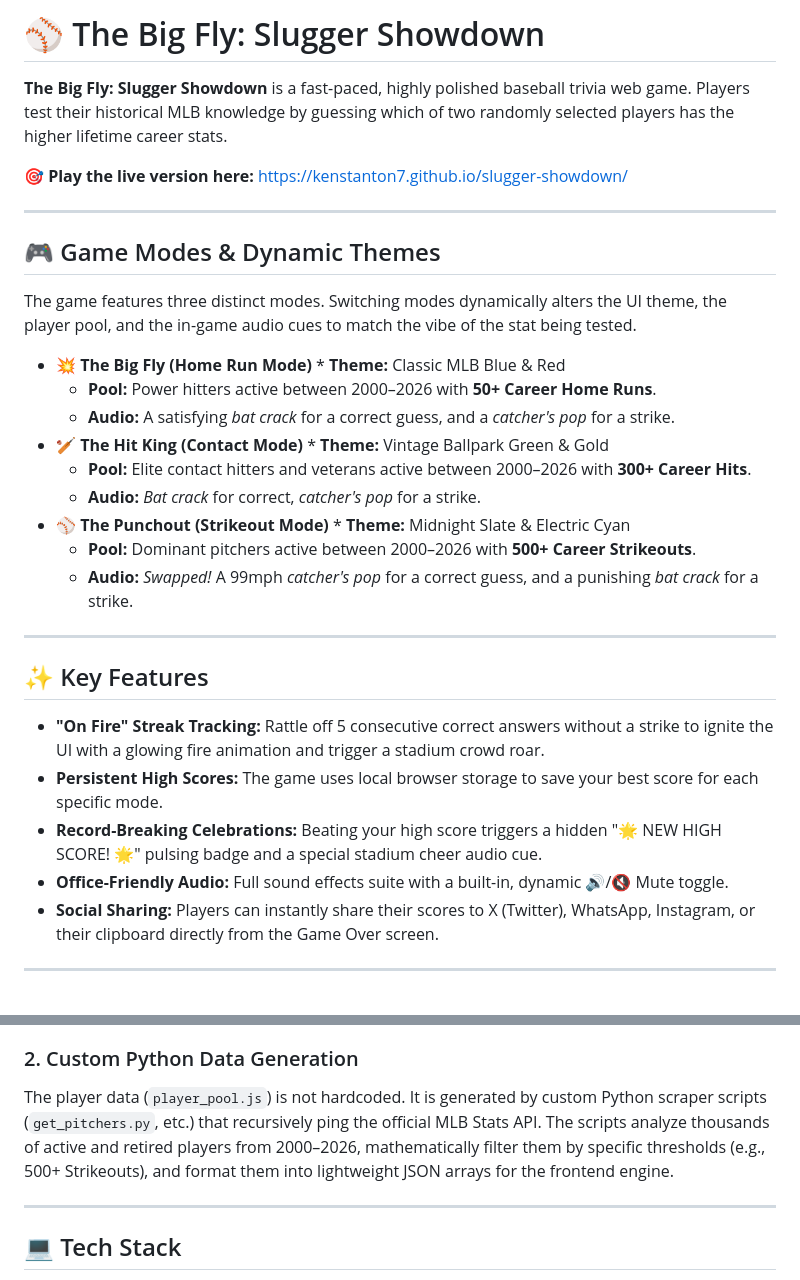
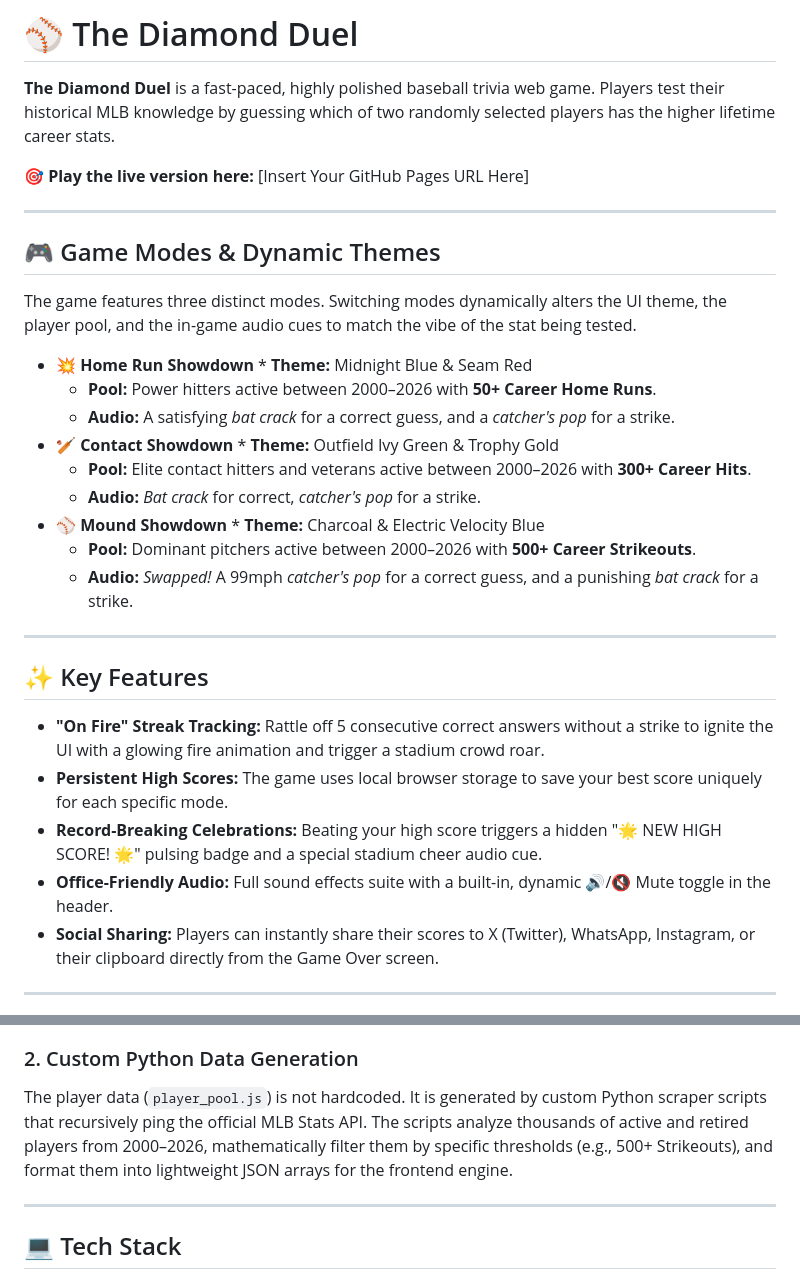
Before and after one commit to kenstanton7/slugger-showdown, a Markdown page: README.md, 2 parts joined by grey strips. Drawn GitHub-style.

Commit message:
Rename to Diamond Duel

```diff
--- a/README.md
+++ b/README.md
@@ -1,8 +1,8 @@
-# ⚾ The Big Fly: Slugger Showdown
+# ⚾ The Diamond Duel
 
-**The Big Fly: Slugger Showdown** is a fast-paced, highly polished baseball trivia web game. Players test their historical MLB knowledge by guessing which of two randomly selected players has the higher lifetime career stats.
+**The Diamond Duel** is a fast-paced, highly polished baseball trivia web game. Players test their historical MLB knowledge by guessing which of two randomly selected players has the higher lifetime career stats.
 
-🎯 **Play the live version here:** https://kenstanton7.github.io/slugger-showdown/
+🎯 **Play the live version here:** [Insert Your GitHub Pages URL Here]
 
 ---
 
@@ -10,13 +10,13 @@
 
 The game features three distinct modes. Switching modes dynamically alters the UI theme, the player pool, and the in-game audio cues to match the vibe of the stat being tested.
 
-* 💥 **The Big Fly (Home Run Mode)** * **Theme:** Classic MLB Blue & Red
+* 💥 **Home Run Showdown** * **Theme:** Midnight Blue & Seam Red
   * **Pool:** Power hitters active between 2000–2026 with **50+ Career Home Runs**.
   * **Audio:** A satisfying *bat crack* for a correct guess, and a *catcher's pop* for a strike.
-* 🏏 **The Hit King (Contact Mode)** * **Theme:** Vintage Ballpark Green & Gold
+* 🏏 **Contact Showdown** * **Theme:** Outfield Ivy Green & Trophy Gold
   * **Pool:** Elite contact hitters and veterans active between 2000–2026 with **300+ Career Hits**.
   * **Audio:** *Bat crack* for correct, *catcher's pop* for a strike.
-* ⚾ **The Punchout (Strikeout Mode)** * **Theme:** Midnight Slate & Electric Cyan
+* ⚾ **Mound Showdown** * **Theme:** Charcoal & Electric Velocity Blue
   * **Pool:** Dominant pitchers active between 2000–2026 with **500+ Career Strikeouts**.
   * **Audio:** *Swapped!* A 99mph *catcher's pop* for a correct guess, and a punishing *bat crack* for a strike.
 
@@ -25,9 +25,9 @@ The game features three distinct modes. Switching modes dynamically alters the U
 ## ✨ Key Features
 
 * **"On Fire" Streak Tracking:** Rattle off 5 consecutive correct answers without a strike to ignite the UI with a glowing fire animation and trigger a stadium crowd roar.
-* **Persistent High Scores:** The game uses local browser storage to save your best score for each specific mode.
+* **Persistent High Scores:** The game uses local browser storage to save your best score uniquely for each specific mode.
 * **Record-Breaking Celebrations:** Beating your high score triggers a hidden "🌟 NEW HIGH SCORE! 🌟" pulsing badge and a special stadium cheer audio cue.
-* **Office-Friendly Audio:** Full sound effects suite with a built-in, dynamic 🔊/🔇 Mute toggle.
+* **Office-Friendly Audio:** Full sound effects suite with a built-in, dynamic 🔊/🔇 Mute toggle in the header.
 * **Social Sharing:** Players can instantly share their scores to X (Twitter), WhatsApp, Instagram, or their clipboard directly from the Game Over screen.
 
 ---
@@ -44,7 +44,7 @@ Older, pre-digital era players often lack official modern headshots on MLB's ser
 4. **Dynamic Initials Graphic:** If a player has no MLB photo *and* no Wikipedia photo, the UI elegantly generates a custom "Trading Card" graphic using the player's initials (e.g., "DD" for David Dellucci), perfectly color-matched to the active game mode.
 
 ### 2. Custom Python Data Generation
-The player data (`player_pool.js`) is not hardcoded. It is generated by custom Python scraper scripts (`get_pitchers.py`, etc.) that recursively ping the official MLB Stats API. The scripts analyze thousands of active and retired players from 2000–2026, mathematically filter them by specific thresholds (e.g., 500+ Strikeouts), and format them into lightweight JSON arrays for the frontend engine.
+The player data (`player_pool.js`) is not hardcoded. It is generated by custom Python scraper scripts that recursively ping the official MLB Stats API. The scripts analyze thousands of active and retired players from 2000–2026, mathematically filter them by specific thresholds (e.g., 500+ Strikeouts), and format them into lightweight JSON arrays for the frontend engine.
 
 ---
 
```
